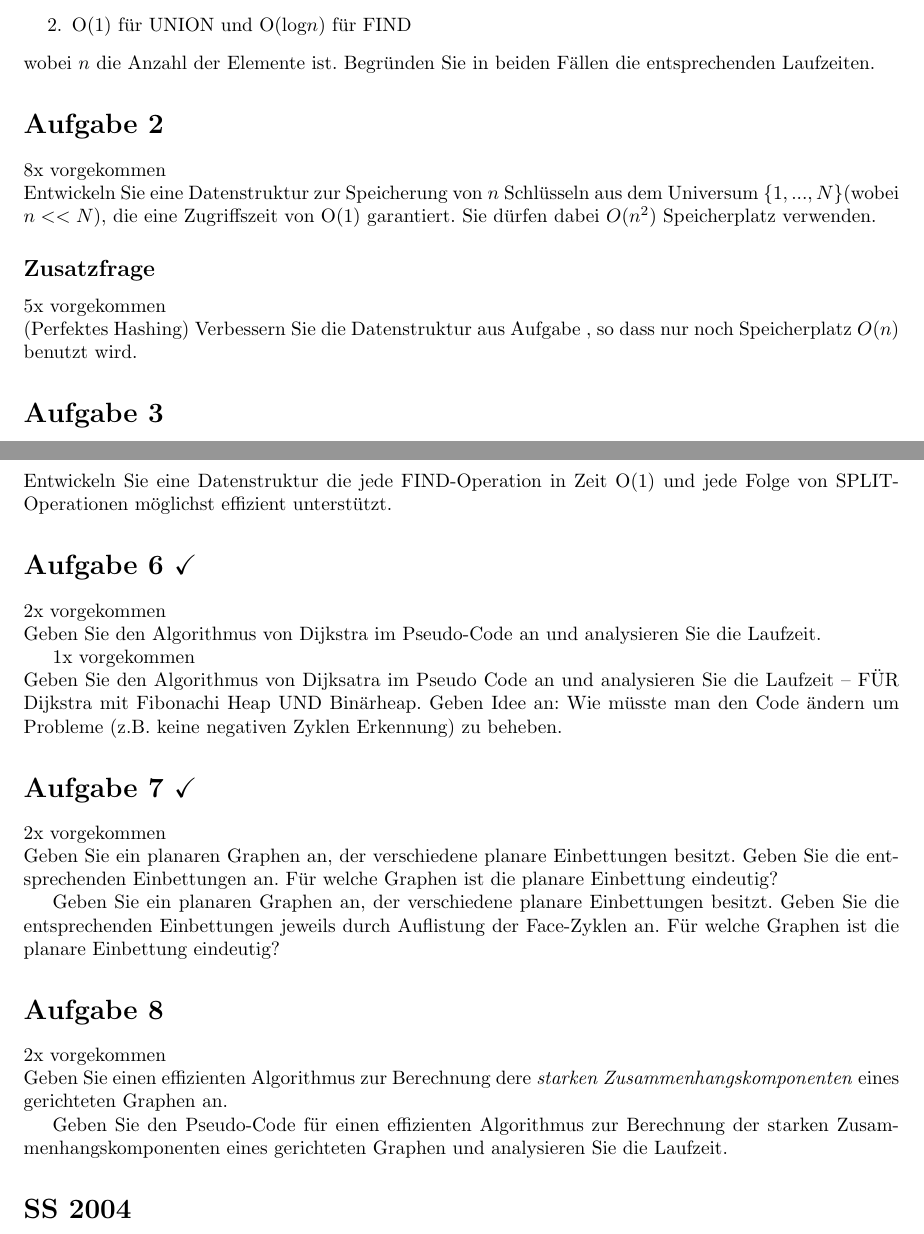
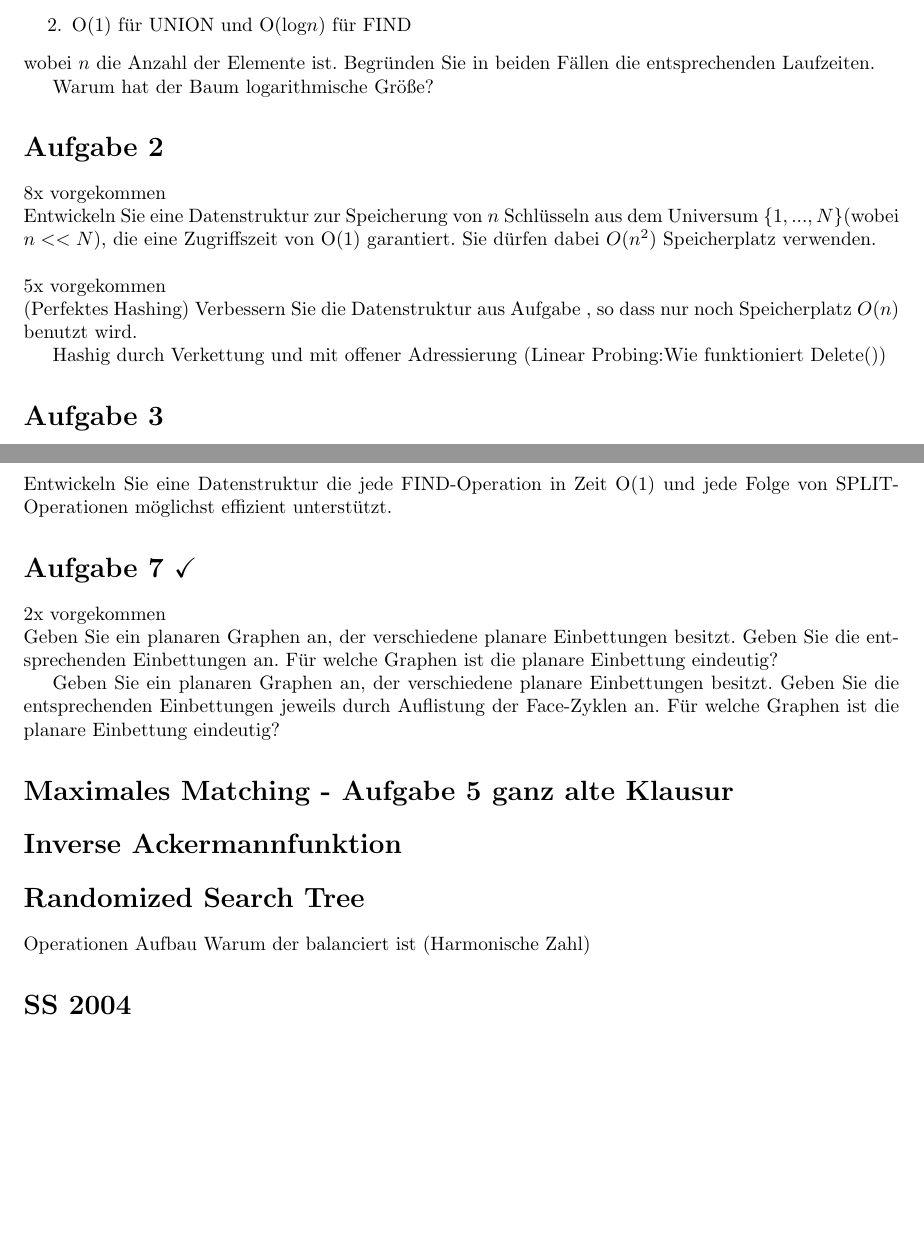
Before and after one commit to AaronWinziers/Uni, a LaTeX document (algo2/AltklausurenZusammengefasst.tex): two parts of pages 1 and 2 of 3, joined at a grey line, cut so that both start at the same text, the shorter picture padded with empty space. Compiled offline with pdfLaTeX.

Commit message:
Little stuff for Benedikt

```diff
--- a/algo2/AltklausurenZusammengefasst.tex
+++ b/algo2/AltklausurenZusammengefasst.tex
@@ -21,12 +21,17 @@
 	\end{enumerate}
 	wobei $n$ die Anzahl der Elemente ist. Begründen Sie in beiden Fällen die entsprechenden Laufzeiten.
 
+	Warum hat der Baum logarithmische Größe?
+
 \section*{Aufgabe 2}\label{q:1}
 	8x vorgekommen \\
 	Entwickeln Sie eine Datenstruktur zur Speicherung von $n$ Schlüsseln aus dem Universum $\{1,...,N\}$(wobei $n<<N$), die eine Zugriffszeit von O(1) garantiert. Sie dürfen dabei $O(n^2)$ Speicherplatz verwenden.
-\subsection*{Zusatzfrage}
+
+	~\\
 	5x vorgekommen \\
 	(Perfektes Hashing) Verbessern Sie die Datenstruktur aus Aufgabe \ref{q:1}, so dass nur noch Speicherplatz $O(n)$ benutzt wird.
+
+	Hashig durch Verkettung und mit offener Adressierung (Linear Probing:Wie funktioniert Delete())
 
 \section*{Aufgabe 3}
 	7x vorgekommen \\
@@ -48,12 +53,12 @@
 	\end{itemize}
 	Entwickeln Sie eine Datenstruktur die jede FIND-Operation in Zeit O(1) und jede Folge von SPLIT-Operationen möglichst effizient unterstützt.
 
-\section*{Aufgabe 6 $\checkmark$}
-	2x vorgekommen \\
-	Geben Sie den Algorithmus von Dijkstra im Pseudo-Code an und analysieren Sie die Laufzeit.
-
-	1x vorgekommen \\
-	Geben Sie den Algorithmus von Dijksatra im Pseudo Code an und analysieren Sie die Laufzeit – FÜR Dijkstra mit Fibonachi Heap UND Binärheap.  Geben Idee an: Wie müsste man den Code ändern um Probleme (z.B. keine negativen Zyklen Erkennung) zu beheben.
+%\section*{Aufgabe 6 $\checkmark$}
+%	2x vorgekommen \\
+%	Geben Sie den Algorithmus von Dijkstra im Pseudo-Code an und analysieren Sie die Laufzeit.
+%
+%	1x vorgekommen \\
+%	Geben Sie den Algorithmus von Dijksatra im Pseudo Code an und analysieren Sie die Laufzeit – FÜR Dijkstra mit Fibonachi Heap UND Binärheap.  Geben Idee an: Wie müsste man den Code ändern um Probleme (z.B. keine negativen Zyklen Erkennung) zu beheben.
 
 \section*{Aufgabe 7 $\checkmark$}
 	2x vorgekommen \\
@@ -61,11 +66,20 @@
 
 	Geben Sie ein planaren Graphen an, der verschiedene planare Einbettungen besitzt. Geben Sie die entsprechenden Einbettungen jeweils durch Auflistung der Face-Zyklen an. Für welche Graphen ist die planare Einbettung eindeutig?
 
-\section*{Aufgabe 8}
-	2x vorgekommen \\
-	Geben Sie einen effizienten Algorithmus zur Berechnung dere \textit{starken Zusammenhangskomponenten} eines gerichteten Graphen an.
+%\section*{Aufgabe 8}
+%	2x vorgekommen \\
+%	Geben Sie einen effizienten Algorithmus zur Berechnung dere \textit{starken Zusammenhangskomponenten} eines gerichteten Graphen an.
+%
+%	Geben Sie den Pseudo-Code für einen effizienten Algorithmus zur Berechnung der starken Zusammenhangskomponenten eines gerichteten Graphen und analysieren Sie die Laufzeit.
 
-	Geben Sie den Pseudo-Code für einen effizienten Algorithmus zur Berechnung der starken Zusammenhangskomponenten eines gerichteten Graphen und analysieren Sie die Laufzeit.
+\section*{Maximales Matching - Aufgabe 5 ganz alte Klausur}
+
+\section*{Inverse Ackermannfunktion}
+
+\section*{Randomized Search Tree}
+Operationen
+Aufbau
+Warum der balanciert ist (Harmonische Zahl)
 
 \section*{SS 2004}
 Im SS 2004 gab es ganz andere Fragen, die aber alle nicht noch mal vorgekommen sind:
```
Also changed, not shown: algo2/AltklausurenAntworten.tex (+0 -1 lines), algo2/AltklausurenAntworten.pdf, algo2/AltklausurenZusammengefasst.pdf, algo2/AltklausurenZusammengefasst.tex (4 more changed lines).
